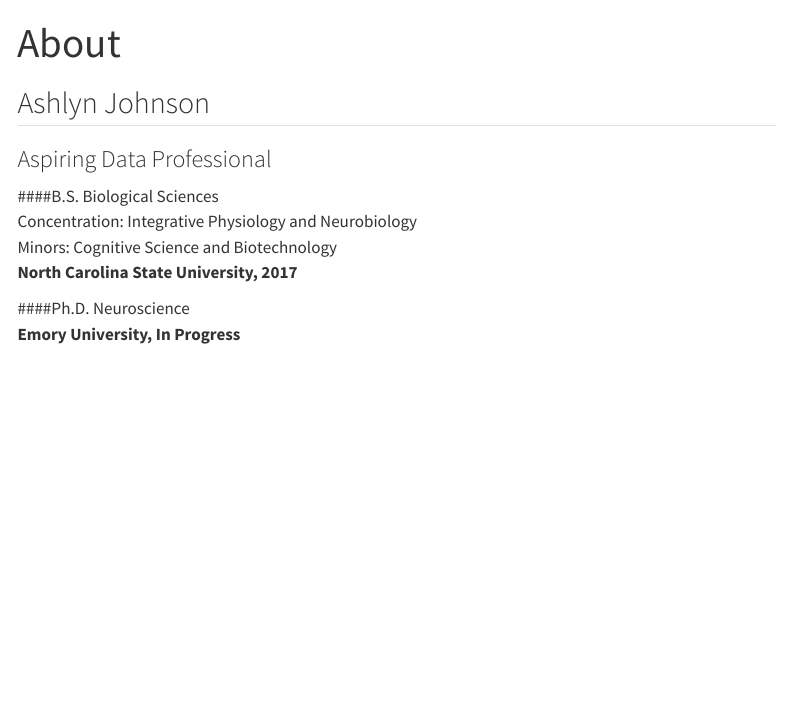
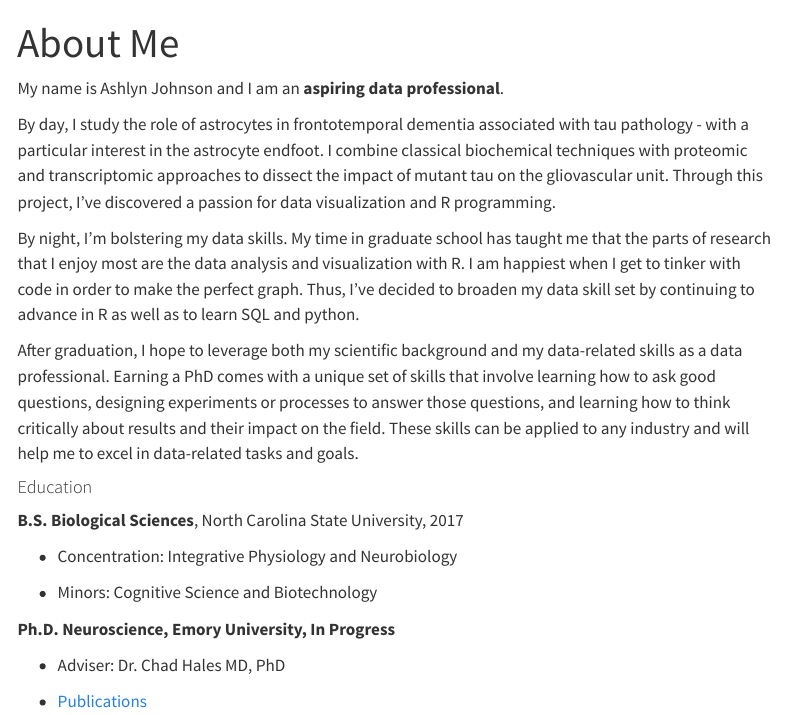
Before and after one commit to ashlyngjohnson/ashlyngjohnson.github.io, a Quarto document (about.qmd): the page in a window 1100 px wide, from its top. Rendered offline with R 4.5, knitr and Pandoc in place of Quarto, with nearby package versions; menus at the side of the page are left out.

Commit message:
updated index and about pages

```diff
--- a/about.qmd
+++ b/about.qmd
@@ -1,15 +1,25 @@
 ---
-title: "About"
+title: "About Me"
 ---
 
-## Ashlyn Johnson
+My name is Ashlyn Johnson and I am an **aspiring data professional**.
 
-### Aspiring Data Professional
+By day, I study the role of astrocytes in frontotemporal dementia associated with tau pathology - with a particular interest in the astrocyte endfoot. I combine classical biochemical techniques with proteomic and transcriptomic approaches to dissect the impact of mutant tau on the gliovascular unit. Through this project, I've discovered a passion for data visualization and R programming.
 
-####B.S. Biological Sciences\
-Concentration: Integrative Physiology and Neurobiology\
-Minors: Cognitive Science and Biotechnology\
-**North Carolina State University, 2017**
+By night, I'm bolstering my data skills. My time in graduate school has taught me that the parts of research that I enjoy most are the data analysis and visualization with R. I am happiest when I get to tinker with code in order to make the perfect graph. Thus, I've decided to broaden my data skill set by continuing to advance in R as well as to learn SQL and python.
 
-####Ph.D. Neuroscience\
-**Emory University, In Progress**
+After graduation, I hope to leverage both my scientific background and my data-related skills as a data professional. Earning a PhD comes with a unique set of skills that involve learning how to ask good questions, designing experiments or processes to answer those questions, and learning how to think critically about results and their impact on the field. These skills can be applied to any industry and will help me to excel in data-related tasks and goals.
+
+#### Education
+
+**B.S. Biological Sciences**, North Carolina State University, 2017
+
+-   Concentration: Integrative Physiology and Neurobiology
+
+-   Minors: Cognitive Science and Biotechnology
+
+**Ph.D. Neuroscience, Emory University, In Progress**
+
+-   Adviser: Dr. Chad Hales MD, PhD
+
+-   [Publications](https://scholar.google.com/citations?user=p6HJwcMAAAAJ&hl=en)
```
Also changed, not shown: index.qmd (+5 -3 lines), docs/search.json, 2 other files.
